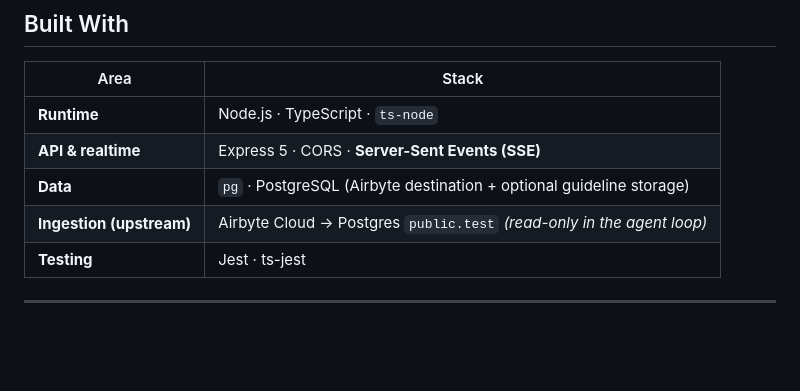
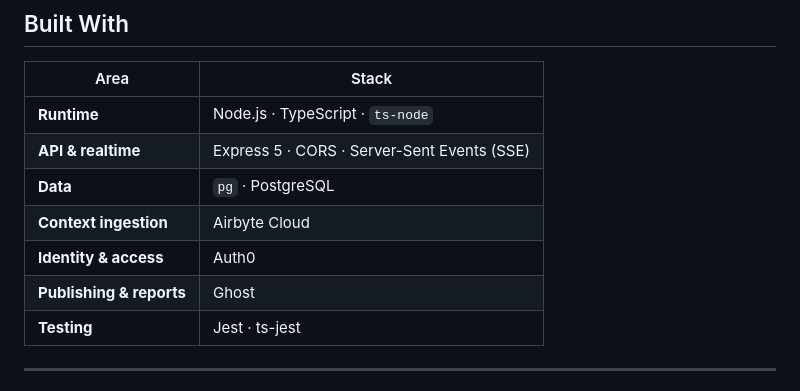
Before and after one commit to vLopez13/adaptive-smart-grid-energy-manager, a Markdown page: README.md, the part around the change. Drawn GitHub-style; blank space fills up the shorter version.

```diff
--- a/README.md
+++ b/README.md
@@ -37,9 +37,11 @@ Home energy is **dynamic**: electricity prices spike, weather shifts comfort nee
 | Area | Stack |
 |------|--------|
 | **Runtime** | Node.js · TypeScript · `ts-node` |
-| **API & realtime** | Express 5 · CORS · **Server-Sent Events (SSE)** |
-| **Data** | `pg` · PostgreSQL (Airbyte destination + optional guideline storage) |
-| **Ingestion (upstream)** | Airbyte Cloud → Postgres `public.test` *(read-only in the agent loop)* |
+| **API & realtime** | Express 5 · CORS · Server-Sent Events (SSE) |
+| **Data** | `pg` · PostgreSQL |
+| **Context ingestion** | Airbyte Cloud |
+| **Identity & access** | Auth0 |
+| **Publishing & reports** | Ghost |
 | **Testing** | Jest · ts-jest |
 
 ---
```
